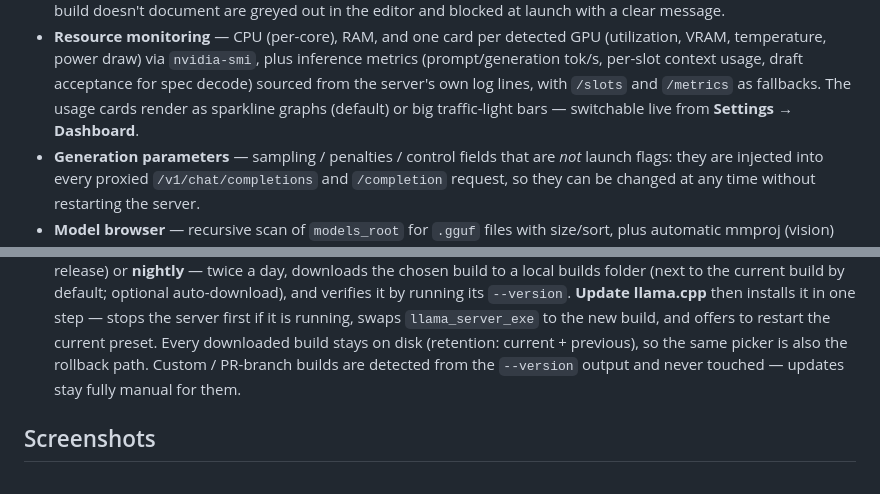
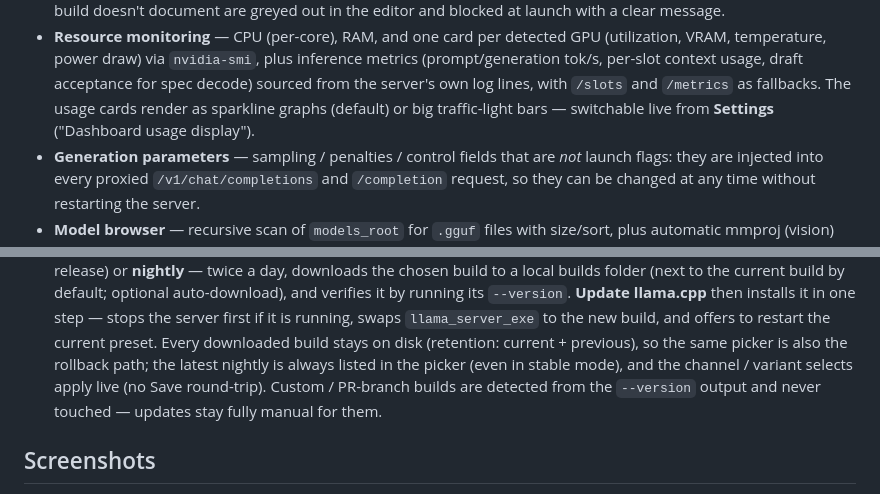
Before and after one commit to Leo00703/llama-monitor, a Markdown page: README.md, 2 parts joined by grey strips. Drawn GitHub-style.

Commit message:
Docs: settings toggle location + backend picker live-channel notes

```diff
--- a/README.md
+++ b/README.md
@@ -21,7 +21,7 @@ line:
   draft acceptance for spec decode) sourced from the server's own log lines,
   with `/slots` and `/metrics` as fallbacks. The usage cards render as
   sparkline graphs (default) or big traffic-light bars — switchable live
-  from **Settings → Dashboard**.
+  from **Settings** ("Dashboard usage display").
 - **Generation parameters** — sampling / penalties / control fields that are
   *not* launch flags: they are injected into every proxied
   `/v1/chat/completions` and `/completion` request, so they can be changed at
@@ -53,7 +53,7 @@ line:
   server first if it is running, swaps `llama_server_exe` to the new build,
   and offers to restart the current preset. Every downloaded build stays on
   disk (retention: current + previous), so the same picker is also the
-  rollback path. Custom / PR-branch builds are detected from the
+  rollback path; the latest nightly is always listed in the picker (even in stable mode), and the channel / variant selects apply live (no Save round-trip). Custom / PR-branch builds are detected from the
   `--version` output and never touched — updates stay fully manual for them.
 
 ## Screenshots
```
